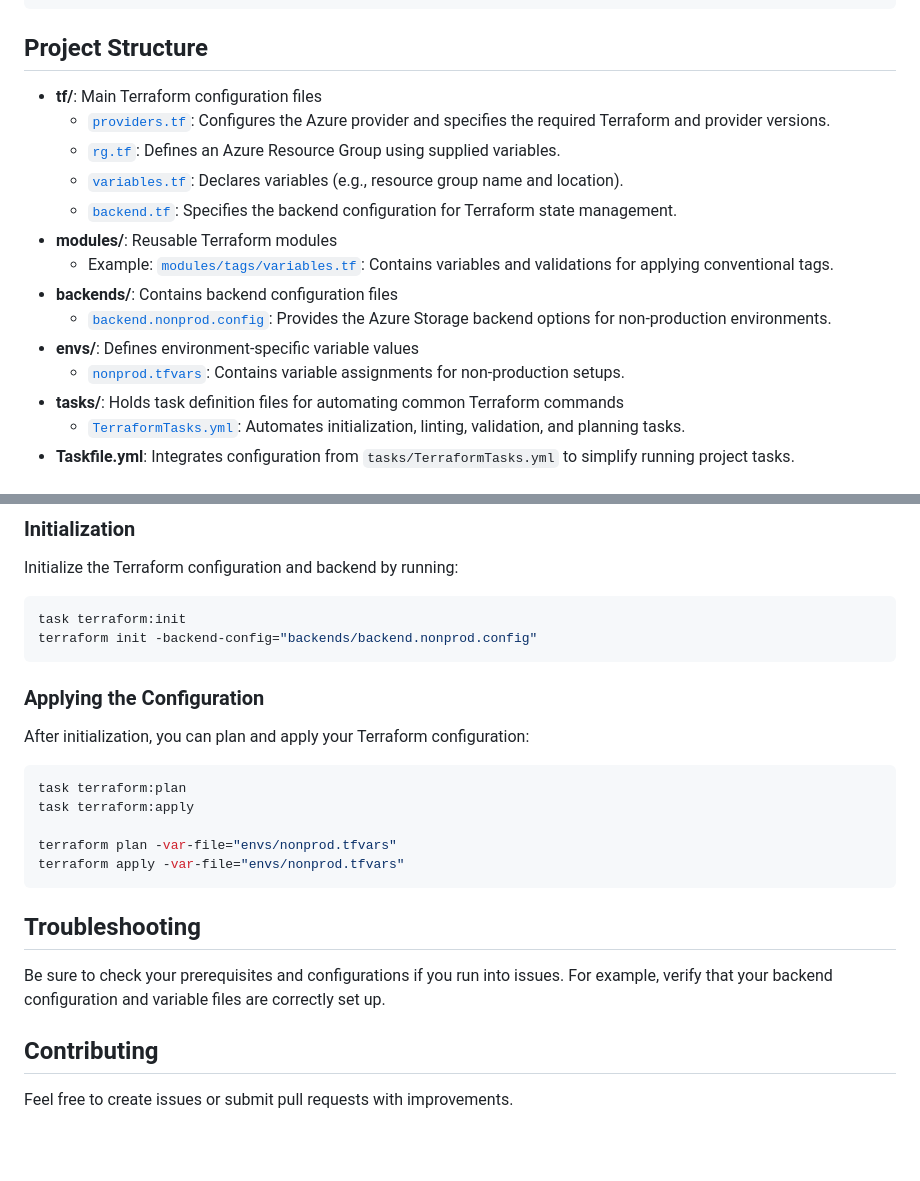
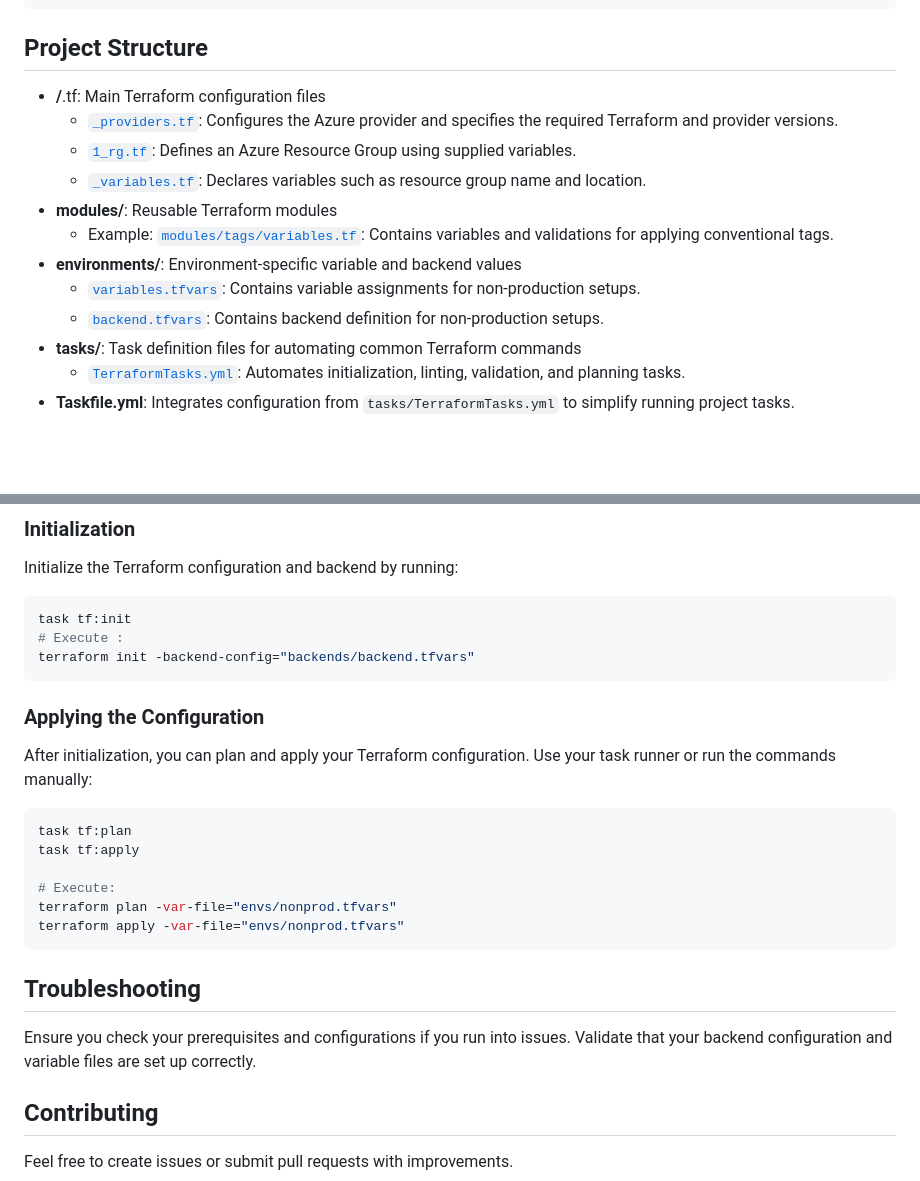
Before and after one commit to alexandrejulien/terraform-az-boilerplate, a Markdown page: README.md, 2 parts joined by grey strips. GitHub-like rendering; blank space fills up the shorter version.

Commit message:
Fix configuration

````diff
--- a/README.md
+++ b/README.md
@@ -37,18 +37,16 @@ This project provides a Terraform template for deploying resources in Azure. It
 
 ## Project Structure
 
-- **tf/**: Main Terraform configuration files
-  - [`providers.tf`](d:\Dev\Github\terraform-az-boilerplate\tf\providers.tf): Configures the Azure provider and specifies the required Terraform and provider versions.
-  - [`rg.tf`](d:\Dev\Github\terraform-az-boilerplate\tf\rg.tf): Defines an Azure Resource Group using supplied variables.
-  - [`variables.tf`](d:\Dev\Github\terraform-az-boilerplate\tf\variables.tf): Declares variables (e.g., resource group name and location).
-  - [`backend.tf`](d:\Dev\Github\terraform-az-boilerplate\tf\backend.tf): Specifies the backend configuration for Terraform state management.
+- **/**.tf: Main Terraform configuration files
+  - [`_providers.tf`](d:\Dev\Github\terraform-az-boilerplate\tf\providers.tf): Configures the Azure provider and specifies the required Terraform and provider versions.
+  - [`1_rg.tf`](d:\Dev\Github\terraform-az-boilerplate\tf\rg.tf): Defines an Azure Resource Group using supplied variables.
+  - [`_variables.tf`](d:\Dev\Github\terraform-az-boilerplate\tf\variables.tf): Declares variables such as resource group name and location.
 - **modules/**: Reusable Terraform modules
   - Example: [`modules/tags/variables.tf`](d:\Dev\Github\terraform-az-boilerplate\modules\tags\variables.tf): Contains variables and validations for applying conventional tags.
-- **backends/**: Contains backend configuration files
-  - [`backend.nonprod.config`](d:\Dev\Github\terraform-az-boilerplate\backends\backend.nonprod.config): Provides the Azure Storage backend options for non-production environments.
-- **envs/**: Defines environment-specific variable values
-  - [`nonprod.tfvars`](d:\Dev\Github\terraform-az-boilerplate\envs\nonprod.tfvars): Contains variable assignments for non-production setups.
-- **tasks/**: Holds task definition files for automating common Terraform commands
+- **environments/**: Environment-specific variable and backend values
+  - [`variables.tfvars`](d:\Dev\Github\terraform-az-boilerplate\environments\variables.tfvars): Contains variable assignments for non-production setups.
+  - [`backend.tfvars`](d:\Dev\Github\terraform-az-boilerplate\environments\nonprod\backend.tfvars): Contains backend definition for non-production setups.
+- **tasks/**: Task definition files for automating common Terraform commands
   - [`TerraformTasks.yml`](d:\Dev\Github\terraform-az-boilerplate\tasks\TerraformTasks.yml): Automates initialization, linting, validation, and planning tasks.
 - **Taskfile.yml**: Integrates configuration from `tasks/TerraformTasks.yml` to simplify running project tasks.
 
@@ -65,25 +63,27 @@ This project provides a Terraform template for deploying resources in Azure. It
 Initialize the Terraform configuration and backend by running:
 
 ```ps1
-task terraform:init
-terraform init -backend-config="backends/backend.nonprod.config"
+task tf:init
+# Execute :
+terraform init -backend-config="backends/backend.tfvars"
 ```
 
 ### Applying the Configuration
 
-After initialization, you can plan and apply your Terraform configuration:
+After initialization, you can plan and apply your Terraform configuration. Use your task runner or run the commands manually:
 
 ```sh
-task terraform:plan
-task terraform:apply
+task tf:plan
+task tf:apply
 
+# Execute:
 terraform plan -var-file="envs/nonprod.tfvars"
 terraform apply -var-file="envs/nonprod.tfvars"
 ```
 
 ## Troubleshooting
 
-Be sure to check your prerequisites and configurations if you run into issues. For example, verify that your backend configuration and variable files are correctly set up.
+Ensure you check your prerequisites and configurations if you run into issues. Validate that your backend configuration and variable files are set up correctly.
 
 ## Contributing
 
````
